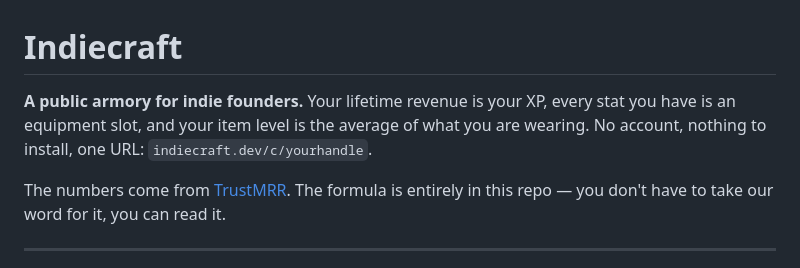
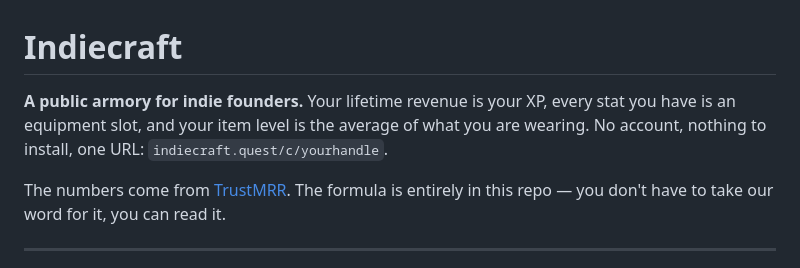
Before and after one commit to silentdany/indiecraft, a Markdown page: README.md, the part around the change. GitHub-like rendering.

Commit message:
Move to indiecraft.quest
The domain is attached to the Vercel project and NEXT_PUBLIC_SITE_URL
points at it. This README line was the only place a domain was ever
written down — robots.txt, the sitemap, the OG image URLs and the OAuth
callback all read the env var.

.quest over .world because it names the founder rather than the site: a
character sheet is somebody's, and the URL that carries it should say so.
It also keeps the genre vocabulary the product already uses — armory,
realm, achievement — without spelling the parody out in the address bar.

Co-Authored-By: Claude Opus 5 <noreply@anthropic.com>

```diff
--- a/README.md
+++ b/README.md
@@ -1,6 +1,6 @@
 # Indiecraft
 
-**A public armory for indie founders.** Your lifetime revenue is your XP, every stat you have is an equipment slot, and your item level is the average of what you are wearing. No account, nothing to install, one URL: `indiecraft.dev/c/yourhandle`.
+**A public armory for indie founders.** Your lifetime revenue is your XP, every stat you have is an equipment slot, and your item level is the average of what you are wearing. No account, nothing to install, one URL: `indiecraft.quest/c/yourhandle`.
 
 The numbers come from [TrustMRR](https://trustmrr.com). The formula is entirely in this repo — you don't have to take our word for it, you can read it.
 
```
